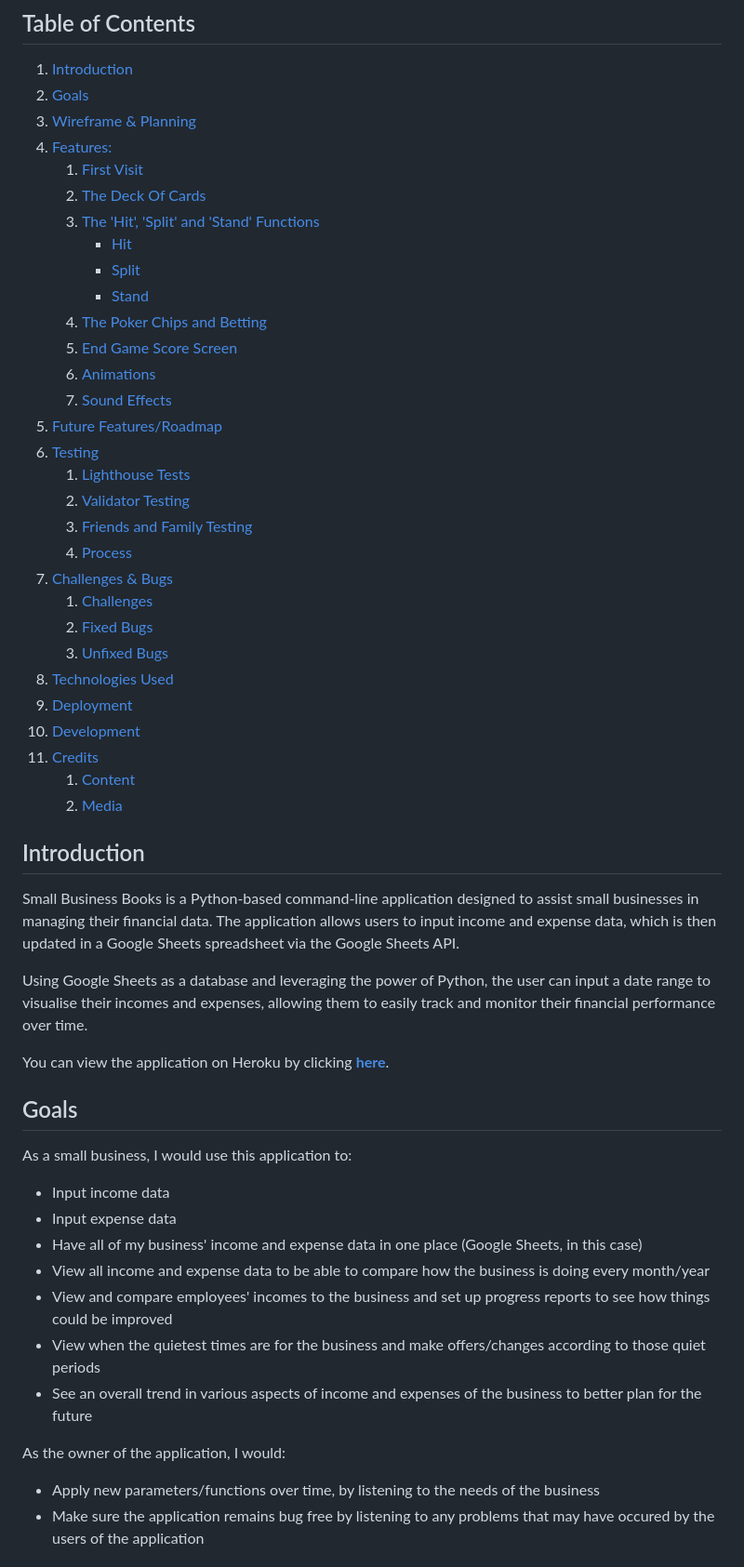
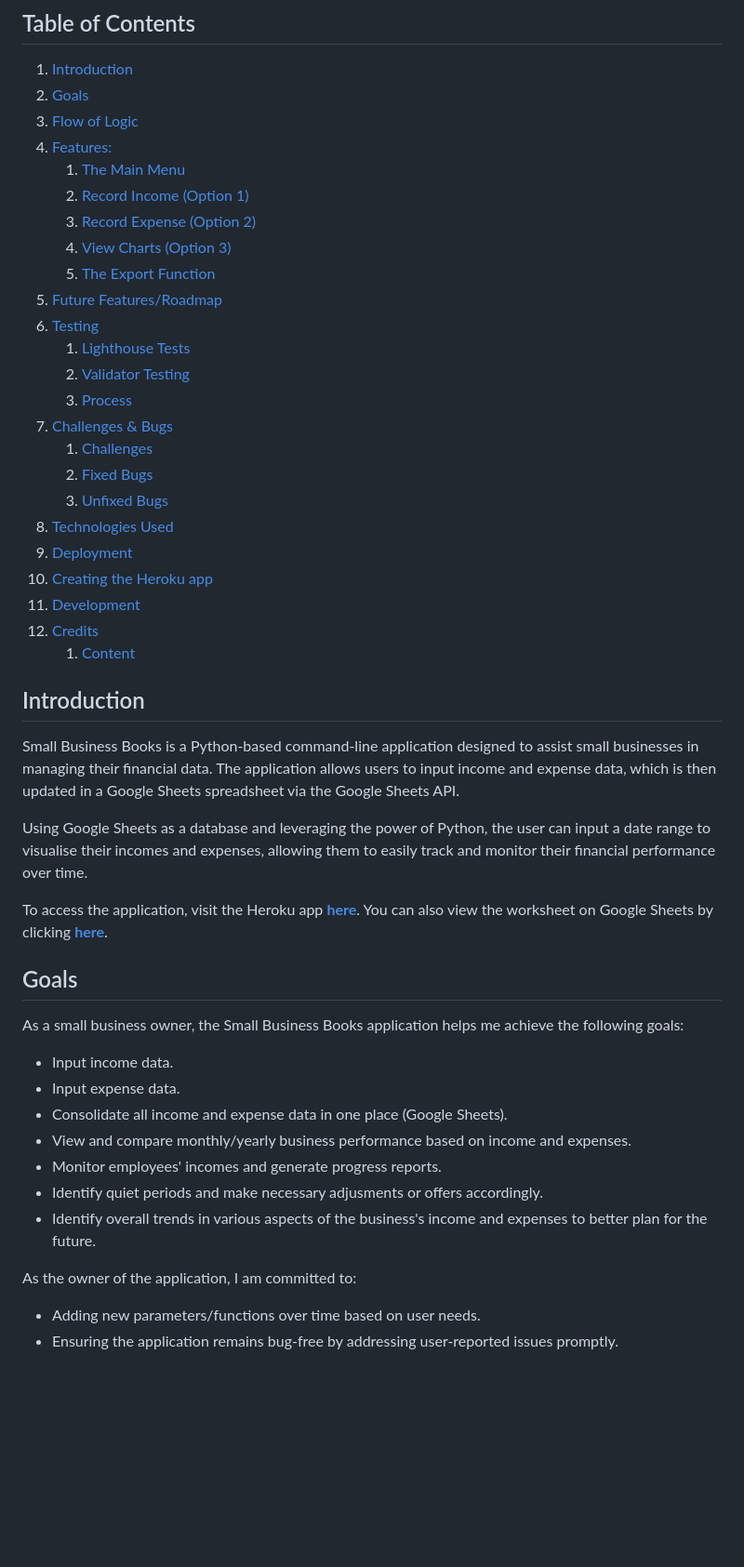
Before and after one commit to DestanT/small-business-books, a Markdown page: README.md, the part around the change printed below. Shown: that part at 93% size. Drawn GitHub-style; blank space fills up the shorter version.

```diff
--- a/README.md
+++ b/README.md
@@ -3,53 +3,47 @@
 ## Table of Contents
 1. [Introduction](#introduction)
 2. [Goals](#goals)
-3. [Wireframe & Planning](#wireframe--planning)
+3. [Flow of Logic](#flow-of-logic)
 4. [Features:](#features)
-    1. [First Visit](#first-visit)
-    2. [The Deck Of Cards](#the-deck-of-cards)
-    3. [The 'Hit', 'Split' and 'Stand' Functions](#the-hit-split-and-stand-functions)
-        - [Hit](#hit)
-        - [Split](#split)
-        - [Stand](#stand)
-    4. [The Poker Chips and Betting](#the-poker-chips-and-betting)
-    5. [End Game Score Screen](#end-game-score-screen)
-    6. [Animations](#animations)
-    7. [Sound Effects](#sound-effects)
+    1. [The Main Menu](#the-main-menu)
+    2. [Record Income (Option 1)](#record-income-(option-1))
+    3. [Record Expense (Option 2)](#record-expense-(option-2))
+    4. [View Charts (Option 3)](#view-charts-(option-3))
+    5. [The Export Function](#the-export-function)
 5. [Future Features/Roadmap](#future-featuresroadmap)
 6. [Testing](#testing)
     1. [Lighthouse Tests](#lighthouse-tests)
     2. [Validator Testing](#validator-testing)
-    3. [Friends and Family Testing](#friends-and-family-testing)
-    4. [Process](#process)
+    3. [Process](#process)
 7. [Challenges & Bugs](#challenges--bugs)
     1. [Challenges](#challenges)
     2. [Fixed Bugs](#fixed-bugs)
     3. [Unfixed Bugs](#unfixed-bugs)
 8. [Technologies Used](#technologies-used)
 9. [Deployment](#deployment)
-10. [Development](#development)
-11. [Credits](#credits)
+10. [Creating the Heroku app](#creating-the-heroku-app)
+11. [Development](#development)
+12. [Credits](#credits)
     1. [Content](#content)
-    2. [Media](#media)
 
 ## Introduction
 Small Business Books is a Python-based command-line application designed to assist small businesses in managing their financial data. The application allows users to input income and expense data, which is then updated in a Google Sheets spreadsheet via the Google Sheets API.
 
 Using Google Sheets as a database and leveraging the power of Python, the user can input a date range to visualise their incomes and expenses, allowing them to easily track and monitor their financial performance over time.
 
-You can view the application on Heroku by clicking [**here**](https://small-business-books.herokuapp.com/).
+To access the application, visit the Heroku app [**here**](https://small-business-books.herokuapp.com/). You can also view the worksheet on Google Sheets by clicking [**here**](https://docs.google.com/spreadsheets/d/1GSfZcFmG2D2p7pMAxzfF4QCuH93I7T6DGtliOl3ZAEU/edit?usp=sharing).
 
 ## Goals
-As a small business, I would use this application to:
-* Input income data
-* Input expense data
-* Have all of my business' income and expense data in one place (Google Sheets, in this case)
-* View all income and expense data to be able to compare how the business is doing every month/year
-* View and compare employees' incomes to the business and set up progress reports to see how things could be improved
-* View when the quietest times are for the business and make offers/changes according to those quiet periods
-* See an overall trend in various aspects of income and expenses of the business to better plan for the future
+As a small business owner, the Small Business Books application helps me achieve the following goals:
+* Input income data.
+* Input expense data.
+* Consolidate all income and expense data in one place (Google Sheets).
+* View and compare monthly/yearly business performance based on income and expenses.
+* Monitor employees' incomes and generate progress reports.
+* Identify quiet periods and make necessary adjusments or offers accordingly.
+* Identify overall trends in various aspects of the business's income and expenses to better plan for the future.
 
-As the owner of the application, I would:
-* Apply new parameters/functions over time, by listening to the needs of the business
-* Make sure the application remains bug free by listening to any problems that may have occured by the users of the application
+As the owner of the application, I am committed to:
+* Adding new parameters/functions over time based on user needs.
+* Ensuring the application remains bug-free by addressing user-reported issues promptly.
 
```
Also changed, not shown: other parts of README.md (+92 -158 lines), documentation/small-business-books-flowchart.png (added), 1 other file.
